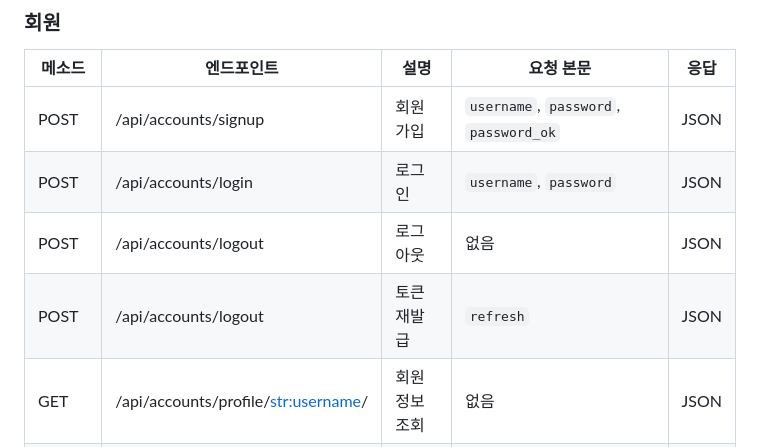
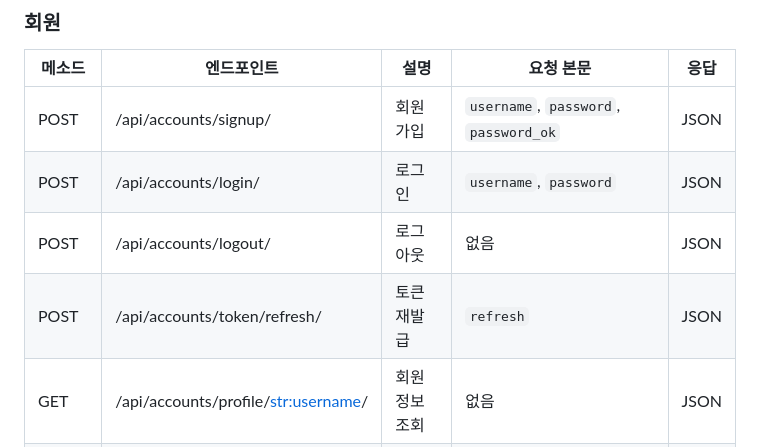
Before and after one commit to SHY-89/spartaNews_ERD, a Markdown page: README.md, the part around the change. GitHub-like rendering.

```diff
--- a/README.md
+++ b/README.md
@@ -99,10 +99,10 @@
 
 | **메소드** | **엔드포인트**            | **설명**                          | **요청 본문**                           | **응답**     |
 |------------|--------------------------|----------------------------------|----------------------------------------|-------------|
-| POST       | /api/accounts/signup   | 회원 가입                       | `username`, `password`, `password_ok`  | JSON        |
-| POST       | /api/accounts/login      | 로그인                           | `username`, `password`                 | JSON        |
-| POST       | /api/accounts/logout     | 로그아웃                         | 없음                                   | JSON        |
-| POST       | /api/accounts/logout     | 토큰재발급                     | `refresh`                                   | JSON        |
+| POST       | /api/accounts/signup/   | 회원 가입                       | `username`, `password`, `password_ok`  | JSON        |
+| POST       | /api/accounts/login/      | 로그인                           | `username`, `password`                 | JSON        |
+| POST       | /api/accounts/logout/     | 로그아웃                         | 없음                                   | JSON        |
+| POST       | /api/accounts/token/refresh/     | 토큰재발급                     | `refresh`                                   | JSON        |
 | GET        | /api/accounts/profile/<str:username>/     | 회원 정보 조회      | 없음                | JSON        |
 | PATCH        | /api/accounts/profile/<str:username>/     | 회원 정보 수정    | `introduction`, `email`, `password` , `password_ok`                 | JSON        |
 | POST        | /api/accounts/send-email/     | 메일전송    | 없음                | JSON        |
```
